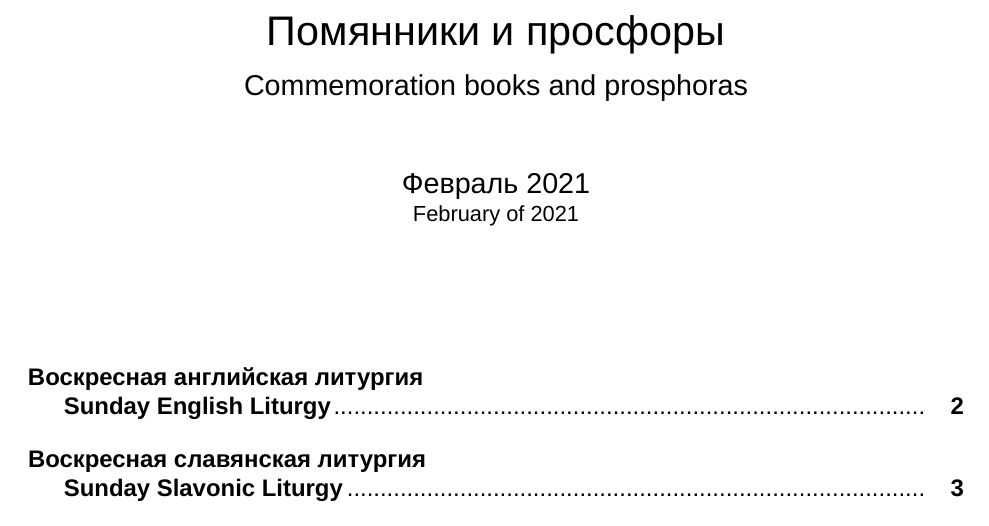
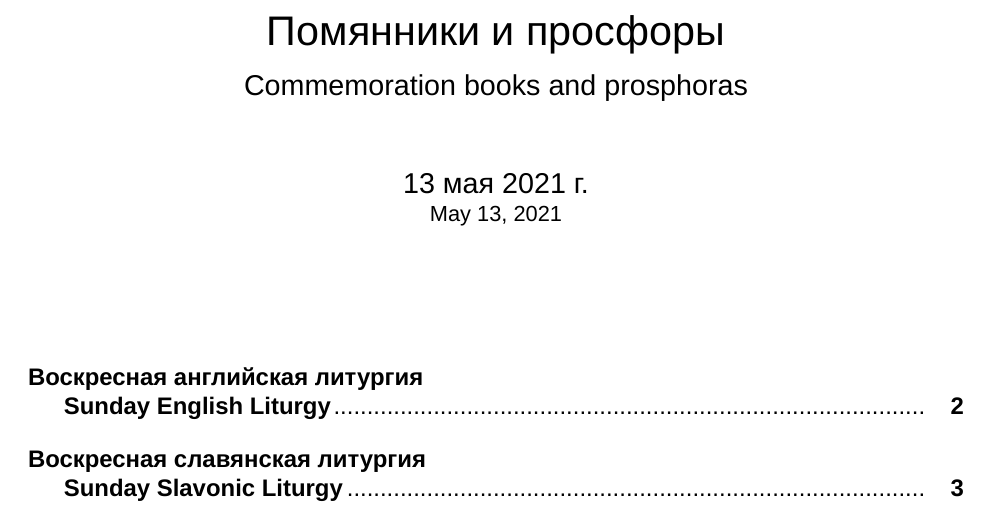
Before and after one commit to m4j/parish-cards, a LaTeX document (src/prosphoras.tex): part of page 1 of 5, cut so that both start at the same text. Compiled offline with XeLaTeX; a missing font is replaced by an installed copy or a similar font.

Commit message:
Автогенерация даты в заголовке

```diff
--- a/src/prosphoras.tex
+++ b/src/prosphoras.tex
@@ -12,7 +12,7 @@
 \usepackage{amssymb}
 \usepackage{adjustbox}
 \usepackage[table]{xcolor}
-\usepackage[yyyymmdd,hhmmss]{datetime}
+\usepackage[useregional]{datetime2}
 \usepackage{eso-pic}
 \usepackage{arydshln}
 \usepackage{array}
@@ -23,7 +23,7 @@
 \setmainfont{Helvetica Neue}
 
 \title{Помянники и просфоры\\{\large Commemoration books and prosphoras}}
-\date{\vspace{-2\baselineskip}Февраль 2021\\{\small February of 2021}}
+\date{\vspace{-2\baselineskip}\today\\{\small \selectlanguage{english}\today}}
 
 % Disable hyphenation, see https://tex.stackexchange.com/a/177179
 \tolerance=1
```
